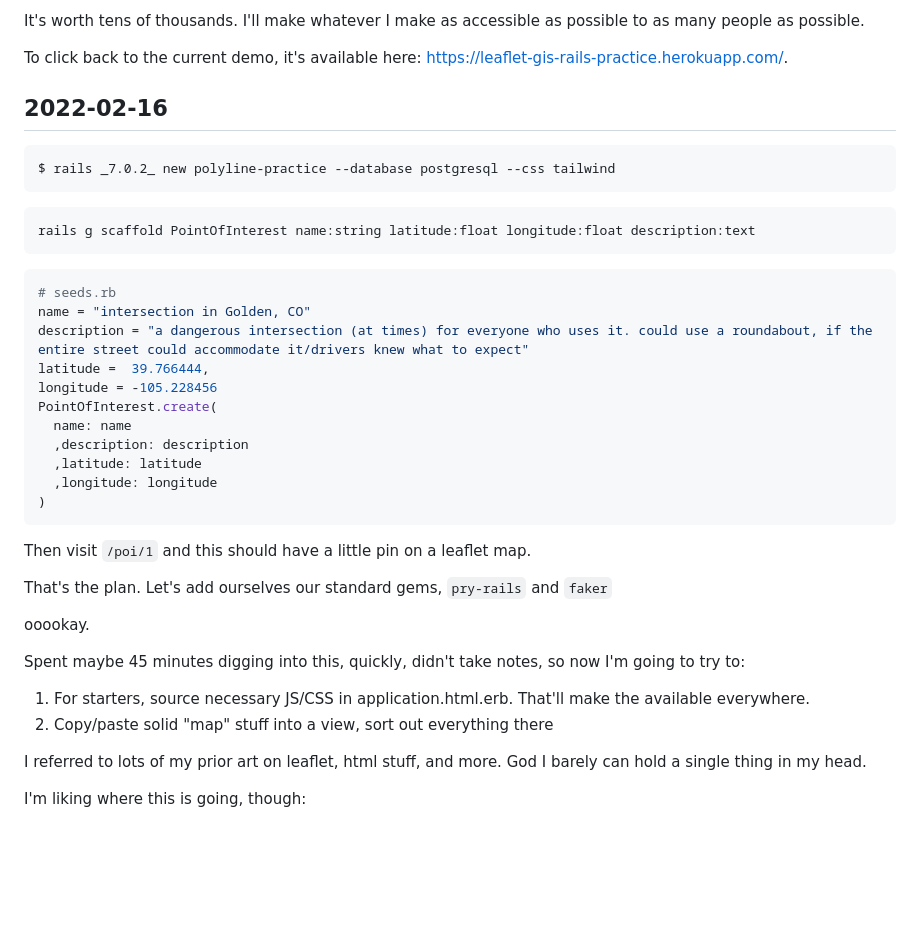
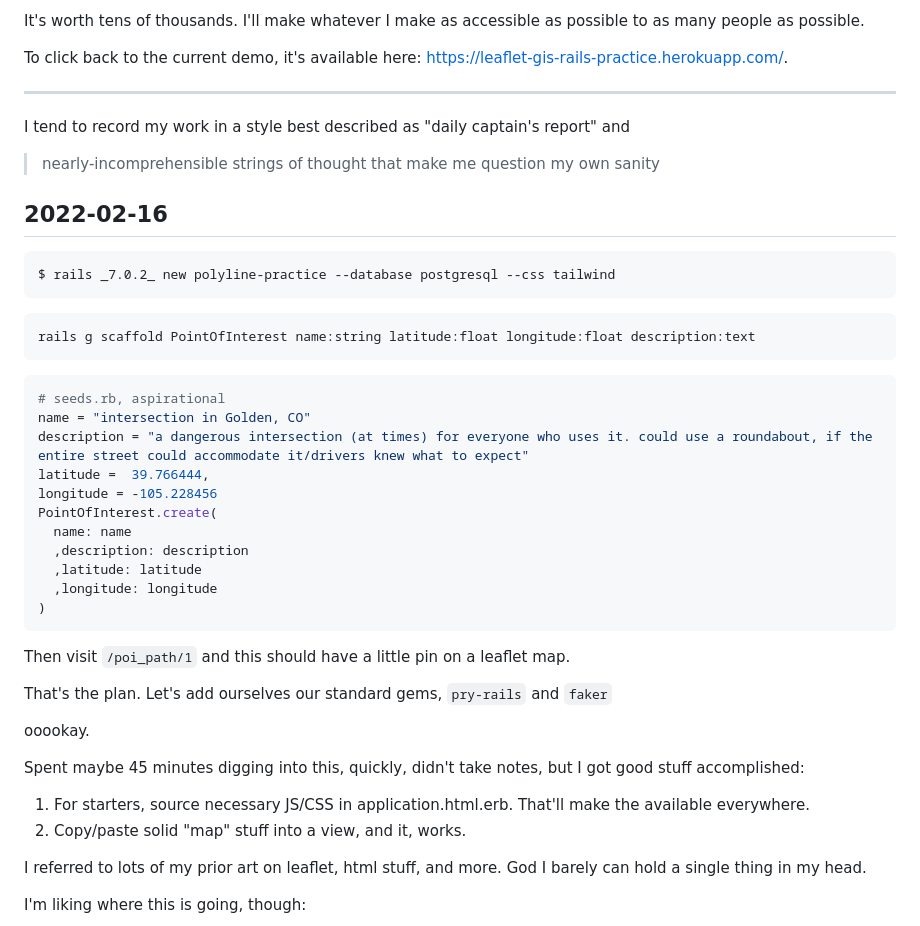
Before and after one commit to josh-works/polyline-practice, a Markdown page: README.md, the part around the change printed below. GitHub-like rendering; blank space fills up the shorter version.

````diff
--- a/README.md
+++ b/README.md
@@ -23,6 +37,12 @@ It's worth tens of thousands. I'll make whatever I make as accessible as possibl
 
 To click back to the current demo, it's available here: https://leaflet-gis-rails-practice.herokuapp.com/.
 
+----------------
+
+I tend to record my work in a style best described as "daily captain's report" and
+
+> nearly-incomprehensible strings of thought that make me question my own sanity
+
 
 
 ## 2022-02-16
@@ -36,7 +56,7 @@ rails g scaffold PointOfInterest name:string latitude:float longitude:float desc
 ```
 
 ```ruby
-# seeds.rb
+# seeds.rb, aspirational
 name = "intersection in Golden, CO"
 description = "a dangerous intersection (at times) for everyone who uses it. could use a roundabout, if the entire street could accommodate it/drivers knew what to expect"
 latitude =  39.766444,
@@ -49,16 +69,16 @@ PointOfInterest.create(
 )
 ```
 
-Then visit `/poi/1` and this should have a little pin on a leaflet map.
+Then visit `/poi_path/1` and this should have a little pin on a leaflet map.
 
 That's the plan. Let's add ourselves our standard gems, `pry-rails` and `faker`
 
 ooookay.
 
-Spent maybe 45 minutes digging into this, quickly, didn't take notes, so now I'm going to try to:
+Spent maybe 45 minutes digging into this, quickly, didn't take notes, but I got good stuff accomplished:
 
 1. For starters, source necessary JS/CSS in application.html.erb. That'll make the available everywhere.
-2. Copy/paste solid "map" stuff into a view, sort out everything there
+2. Copy/paste solid "map" stuff into a view, and it, works.
 
 I referred to lots of my prior art on leaflet, html stuff, and more. God I barely can hold a single thing in my head.
 
````
Also changed, not shown: other parts of README.md (+16 -2 lines), images/many-polylines.jpg (added).
